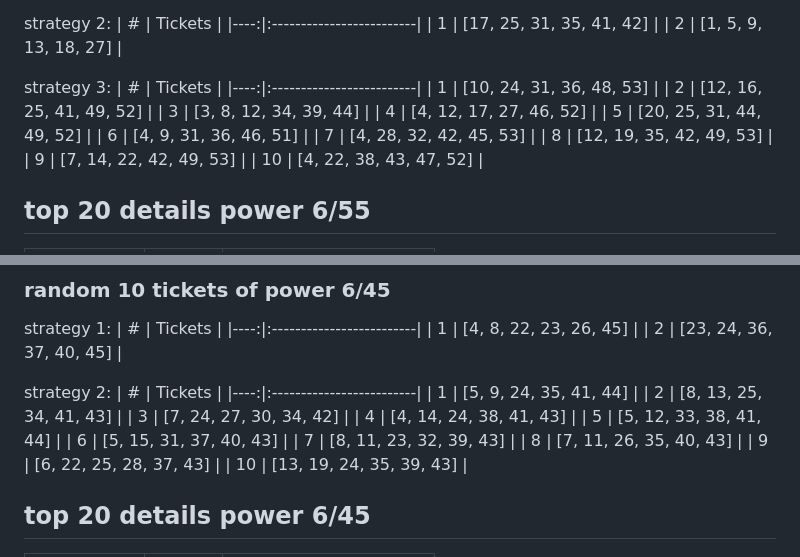
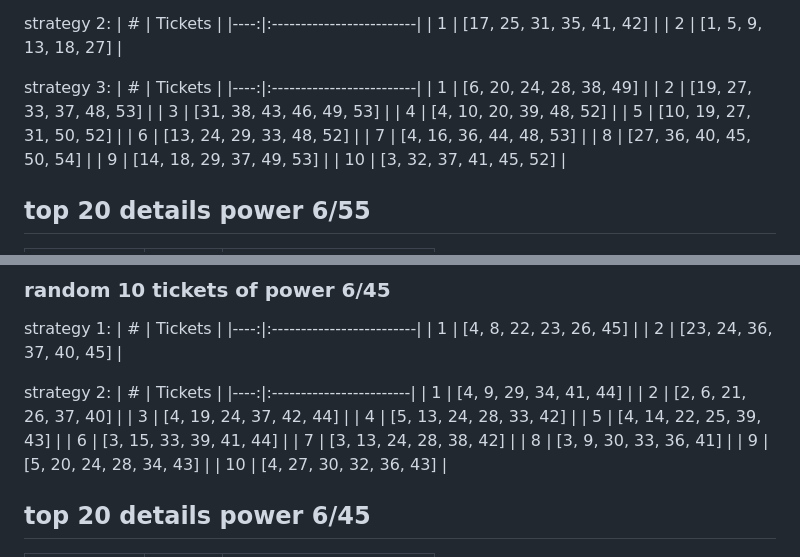
Before and after one commit to thanhnhu/vietlott, a Markdown page: readme.md, 2 parts joined by grey strips. Rendered like a GitHub page.

Commit message:
update data @ 2026-03-03 12:36:58

```diff
--- a/readme.md
+++ b/readme.md
@@ -17,16 +16,16 @@ strategy 2:
 strategy 3:
 |   # | Tickets                  |
 |----:|:-------------------------|
-|   1 | [10, 24, 31, 36, 48, 53] |
-|   2 | [12, 16, 25, 41, 49, 52] |
-|   3 | [3, 8, 12, 34, 39, 44]   |
-|   4 | [4, 12, 17, 27, 46, 52]  |
-|   5 | [20, 25, 31, 44, 49, 52] |
-|   6 | [4, 9, 31, 36, 46, 51]   |
-|   7 | [4, 28, 32, 42, 45, 53]  |
-|   8 | [12, 19, 35, 42, 49, 53] |
-|   9 | [7, 14, 22, 42, 49, 53]  |
-|  10 | [4, 22, 38, 43, 47, 52]  |
+|   1 | [6, 20, 24, 28, 38, 49]  |
+|   2 | [19, 27, 33, 37, 48, 53] |
+|   3 | [31, 38, 43, 46, 49, 53] |
+|   4 | [4, 10, 20, 39, 48, 52]  |
+|   5 | [10, 19, 27, 31, 50, 52] |
+|   6 | [13, 24, 29, 33, 48, 52] |
+|   7 | [4, 16, 36, 44, 48, 53]  |
+|   8 | [27, 36, 40, 45, 50, 54] |
+|   9 | [14, 18, 29, 37, 49, 53] |
+|  10 | [3, 32, 37, 41, 45, 52]  |
 
 ## top 20 details power 6/55
 | date       |    id | result                   |
@@ -61,18 +60,18 @@ strategy 1:
 |   2 | [23, 24, 36, 37, 40, 45] |
 
 strategy 2:
-|   # | Tickets                  |
-|----:|:-------------------------|
-|   1 | [5, 9, 24, 35, 41, 44]   |
-|   2 | [8, 13, 25, 34, 41, 43]  |
-|   3 | [7, 24, 27, 30, 34, 42]  |
-|   4 | [4, 14, 24, 38, 41, 43]  |
-|   5 | [5, 12, 33, 38, 41, 44]  |
-|   6 | [5, 15, 31, 37, 40, 43]  |
-|   7 | [8, 11, 23, 32, 39, 43]  |
-|   8 | [7, 11, 26, 35, 40, 43]  |
-|   9 | [6, 22, 25, 28, 37, 43]  |
-|  10 | [13, 19, 24, 35, 39, 43] |
+|   # | Tickets                 |
+|----:|:------------------------|
+|   1 | [4, 9, 29, 34, 41, 44]  |
+|   2 | [2, 6, 21, 26, 37, 40]  |
+|   3 | [4, 19, 24, 37, 42, 44] |
+|   4 | [5, 13, 24, 28, 33, 42] |
+|   5 | [4, 14, 22, 25, 39, 43] |
+|   6 | [3, 15, 33, 39, 41, 44] |
+|   7 | [3, 13, 24, 28, 38, 42] |
+|   8 | [3, 9, 30, 33, 36, 41]  |
+|   9 | [5, 20, 24, 28, 34, 43] |
+|  10 | [4, 27, 30, 32, 36, 43] |
 
 ## top 20 details power 6/45
 | date       |    id | result                   |
```
Also changed, not shown: other parts of readme.md (+2 -3 lines).
